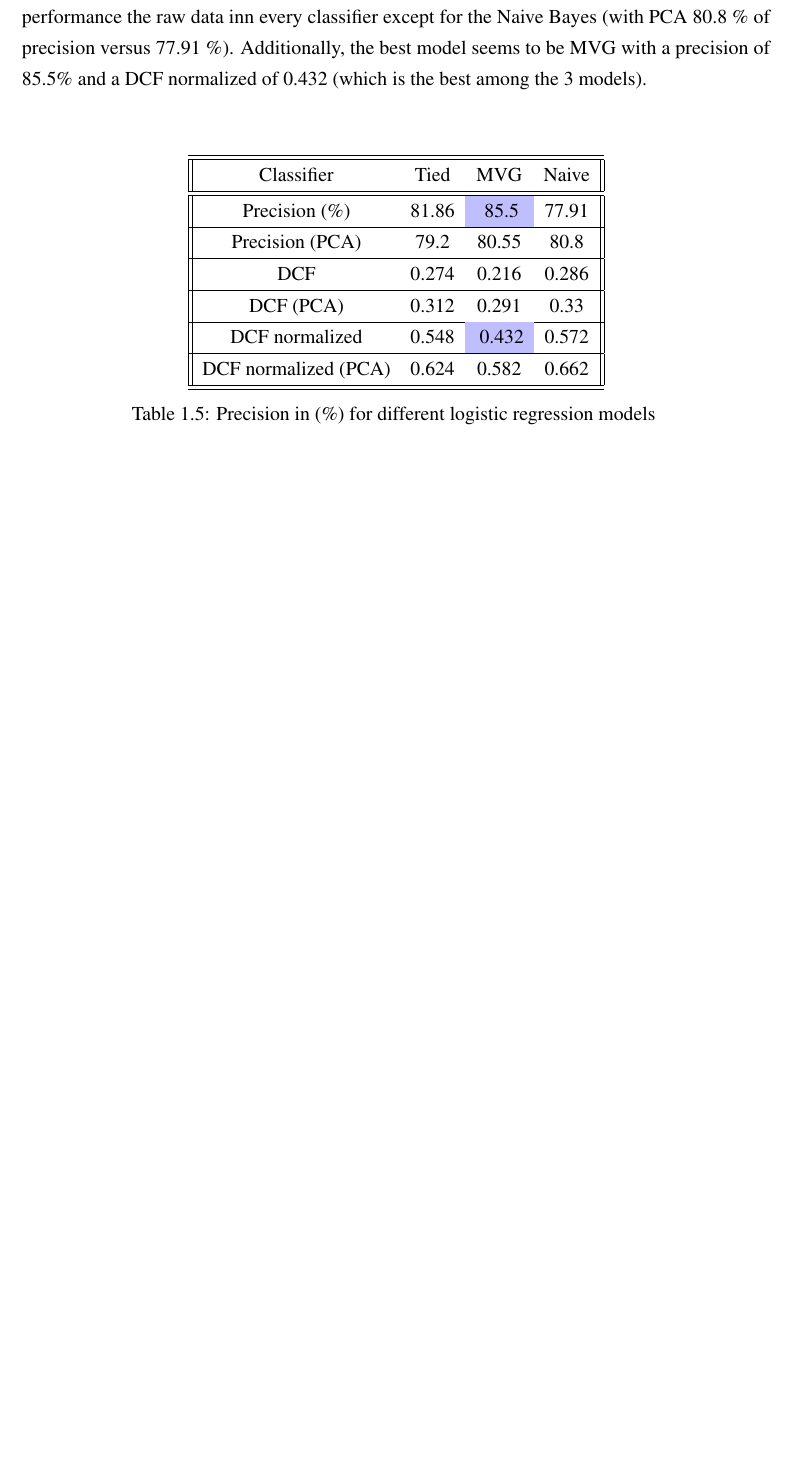
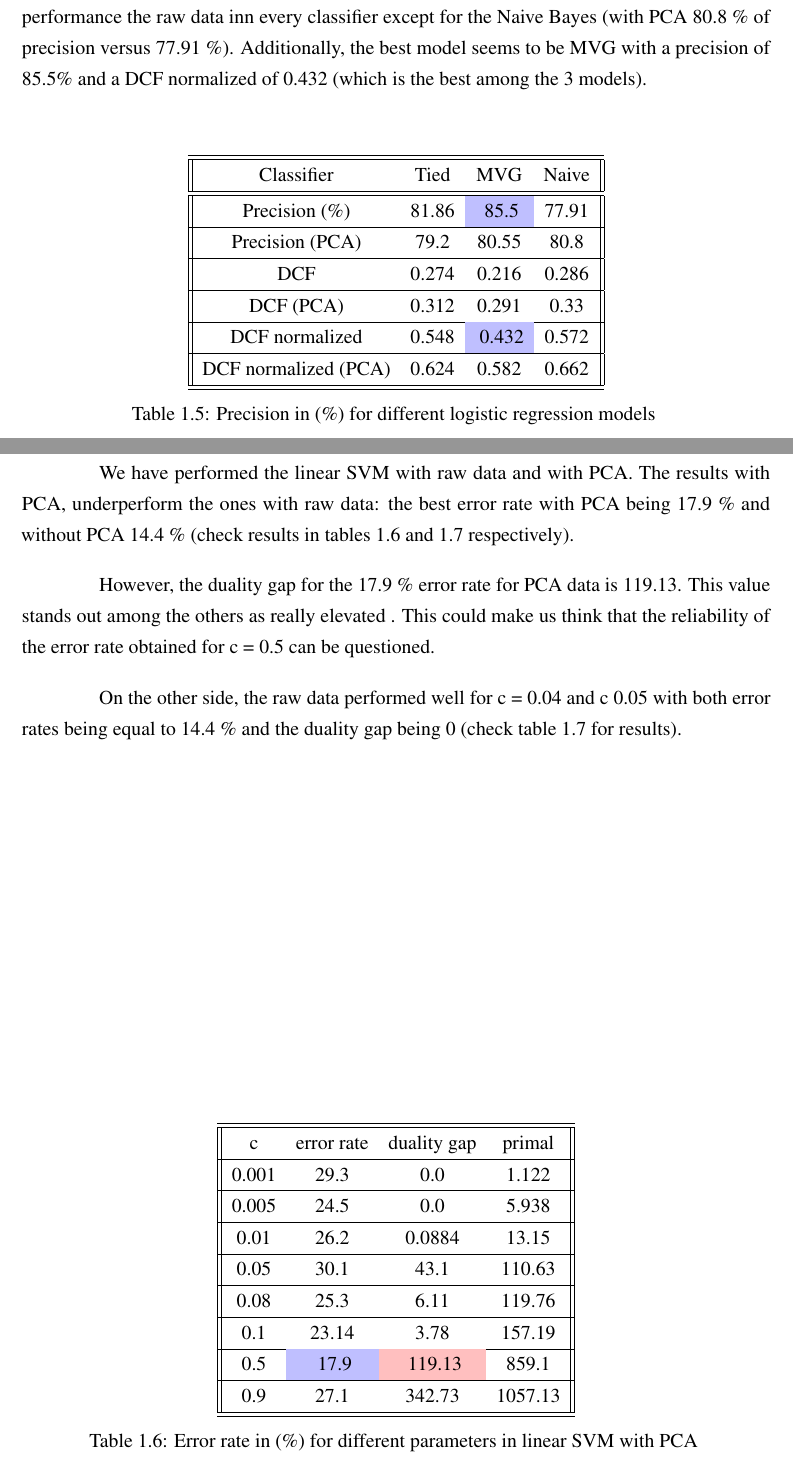
Before and after one commit to thebouda/MLProject, a LaTeX document (lataexreport/main.tex): part of page 8 of 9 before the commit and two parts of pages 8 and 9 of 11 after it, the two joined at a grey line, cut so that both start at the same text, the shorter picture padded with empty space. Compiled offline with pdfLaTeX.

Commit message:
svm linear explanation

```diff
--- a/lataexreport/main.tex
+++ b/lataexreport/main.tex
@@ -394,3 +394,39 @@ of 0.432 (which is the best among the 3 models).
 
 \subsection{SVM}
 
+We have performed the linear SVM with raw data and with PCA. The results
+with PCA, underperform the ones with raw data: the best error rate with PCA being
+17.9 \% and without PCA 14.4 \% (check results in tables \ref{errorRatesLinearSVM} and \ref{errorRatesLinearSVMNoPCA} respectively).
+
+However, the duality gap for the 17.9 \% error rate for PCA data is 119.13. This
+value stands out among the others as really elevated . This could make us think
+that the reliability of the error rate obtained for c = 0.5 can be questioned.
+
+On the other side, the raw data performed well for c = 0.04 and c 0.05
+with both error rates being equal to 14.4 \% and the duality gap being 0
+ (check table \ref{errorRatesLinearSVMNoPCA} for results).
+
+\begin{table}[H]
+    \centering
+     \begin{tabular}{||c c c c||}
+        \hline \hline
+            	 c 	& error rate &	 duality gap &	 primal \\
+                 \hline
+            	0.001	&   29.3 &	 0.0 	& 1.122 \\
+                \hline
+            	0.005 &   24.5 	& 0.0 &	 5.938 \\
+                \hline
+            	0.01	&   26.2 	 &0.0884 	& 13.15 \\
+                \hline
+            	0.05	&   30.1 	& 43.1	& 110.63 \\
+                \hline
+            	0.08	&   25.3 &	 6.11 &	 119.76 \\
+                \hline
+            	0.1	    &   23.14 	& 3.78	& 157.19 \\
+                \hline
+            	0.5	&    \cellcolor{blue!25} 17.9	& \cellcolor{red!25} 119.13	& 859.1 \\
+                \hline
+             	0.9	&   27.1 	& 342.73 	& 1057.13 \\
+        \hline \hline
+    \end{tabular}
+    \caption{Error rate in (\%) for different parameters in linear SVM with PCA \label{errorRatesLinearSVM}}
```
Also changed, not shown: lataexreport/main.tex (52 more changed lines).
